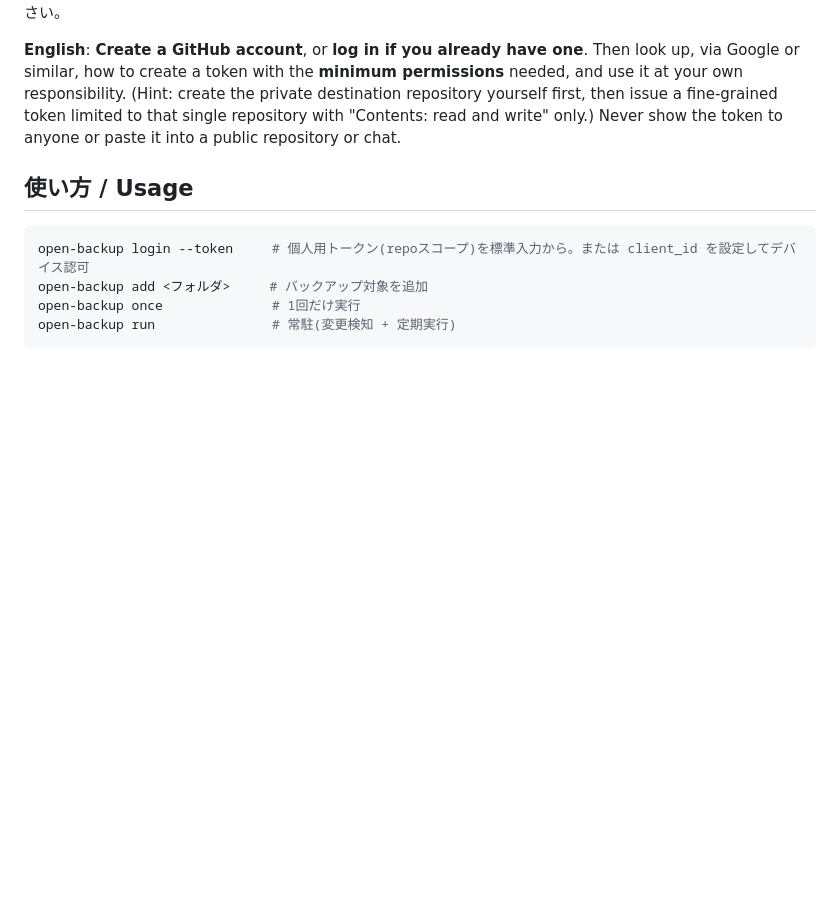
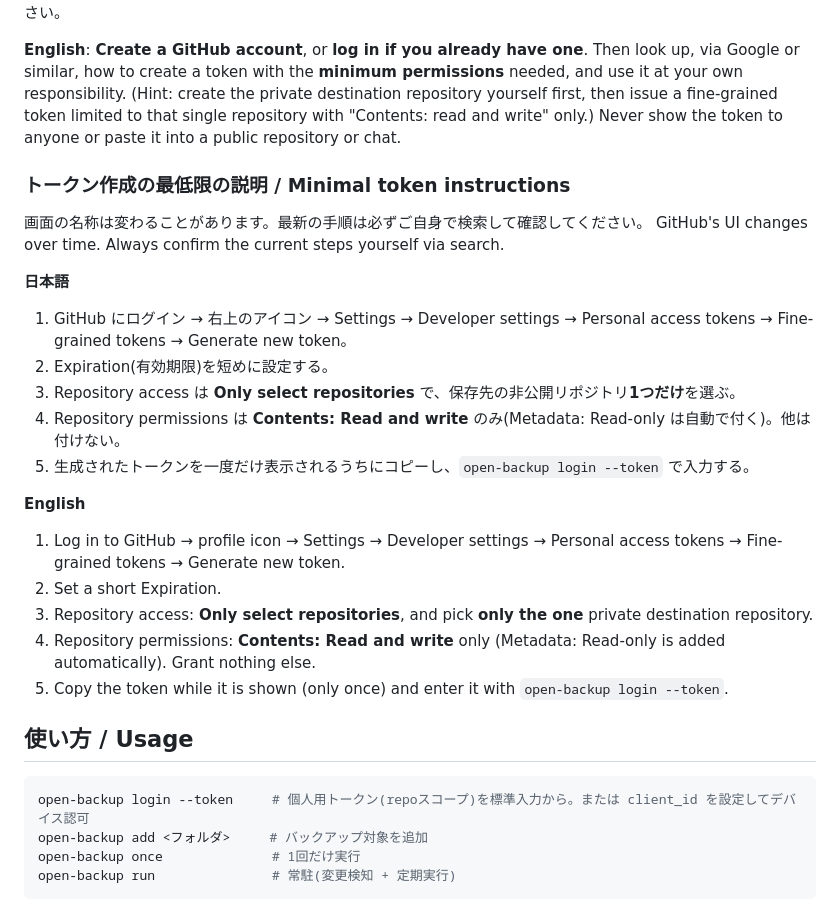
Before and after one commit to aon-co-jp-backup/open-backup, a Markdown page: README.md, the part around the change. GitHub-like rendering; blank space fills up the shorter version.

Commit message:
docs: 最小権限トークンの作成手順を日英で追記
Co-Authored-By: Claude Sonnet 5.5 <noreply@anthropic.com>

````diff
--- a/README.md
+++ b/README.md
@@ -46,6 +46,25 @@ Then look up, via Google or similar, how to create a token with the **minimum pe
 (Hint: create the private destination repository yourself first, then issue a fine-grained token limited to that single repository with "Contents: read and write" only.)
 Never show the token to anyone or paste it into a public repository or chat.
 
+### トークン作成の最低限の説明 / Minimal token instructions
+
+画面の名称は変わることがあります。最新の手順は必ずご自身で検索して確認してください。
+GitHub's UI changes over time. Always confirm the current steps yourself via search.
+
+**日本語**
+1. GitHub にログイン → 右上のアイコン → Settings → Developer settings → Personal access tokens → Fine-grained tokens → Generate new token。
+2. Expiration(有効期限)を短めに設定する。
+3. Repository access は **Only select repositories** で、保存先の非公開リポジトリ**1つだけ**を選ぶ。
+4. Repository permissions は **Contents: Read and write** のみ(Metadata: Read-only は自動で付く)。他は付けない。
+5. 生成されたトークンを一度だけ表示されるうちにコピーし、`open-backup login --token` で入力する。
+
+**English**
+1. Log in to GitHub → profile icon → Settings → Developer settings → Personal access tokens → Fine-grained tokens → Generate new token.
+2. Set a short Expiration.
+3. Repository access: **Only select repositories**, and pick **only the one** private destination repository.
+4. Repository permissions: **Contents: Read and write** only (Metadata: Read-only is added automatically). Grant nothing else.
+5. Copy the token while it is shown (only once) and enter it with `open-backup login --token`.
+
 ## 使い方 / Usage
 
 ```bash
````
